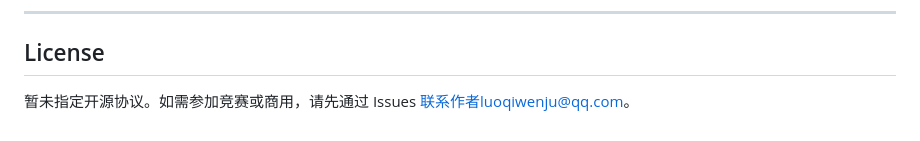
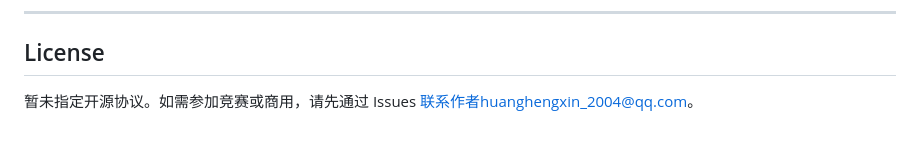
Before and after one commit to Luokey-cmd/FunPlanet, a Markdown page: README.md, the part around the change. Drawn GitHub-style.

Commit message:
新修改

```diff
--- a/README.md
+++ b/README.md
@@ -323,4 +323,4 @@ flutter build apk --release --dart-define=API_BASE_URL=http://你的服务器:30
 
 ## License
 
-暂未指定开源协议。如需参加竞赛或商用，请先通过 Issues 联系作者luoqiwenju@qq.com。
+暂未指定开源协议。如需参加竞赛或商用，请先通过 Issues 联系作者huanghengxin_2004@qq.com。
```
